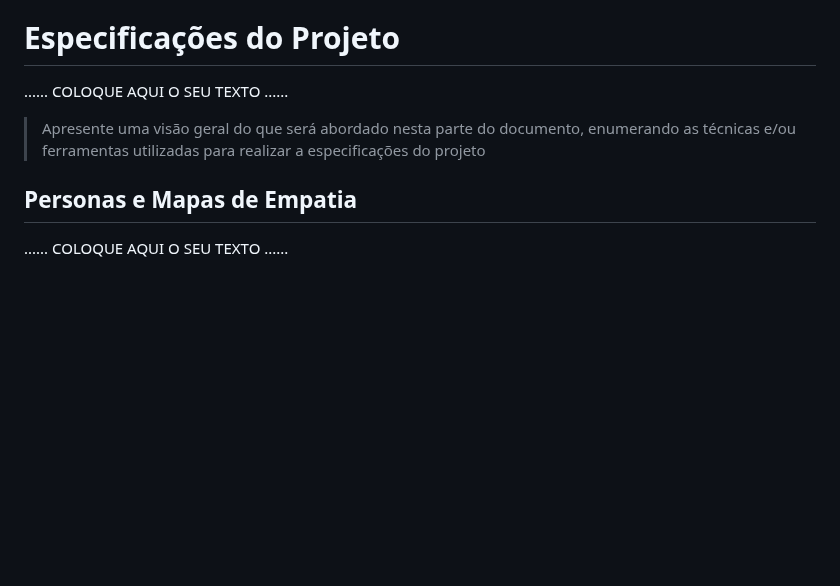
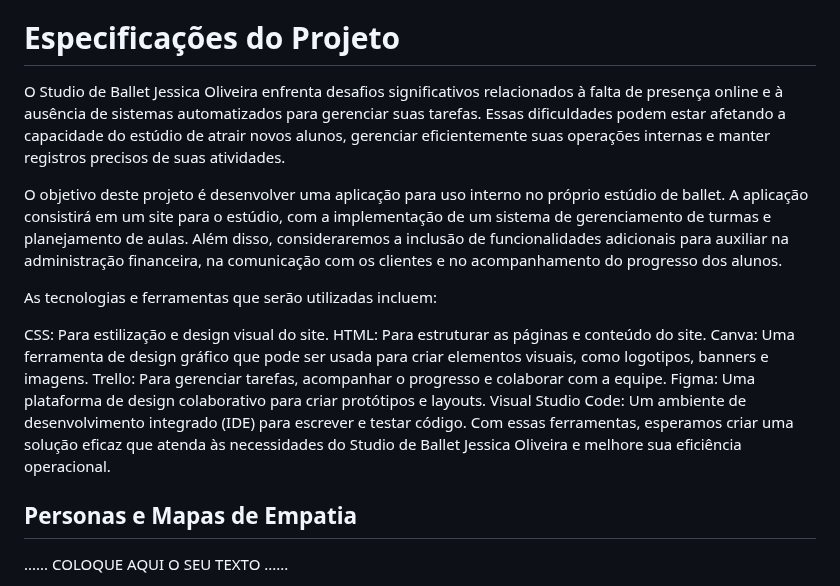
Before and after one commit to PSG-TIAPN-2022-1/psg-tiapn-2024-1-studio-ballet, a Markdown page: docs/relatorio/Relatorio Tecnico - TEMPLATE.md, the part around the change. Drawn GitHub-style; blank space fills up the shorter version.

Commit message:
Especificações Do Projeto Update Relatorio Tecnico - TEMPLATE.md

```diff
--- a/docs/relatorio/Relatorio Tecnico - TEMPLATE.md
+++ b/docs/relatorio/Relatorio Tecnico - TEMPLATE.md
@@ -95,11 +95,19 @@ Sistemas de Informação
 
 # Especificações do Projeto
 
-......  COLOQUE AQUI O SEU TEXTO ......
+O Studio de Ballet Jessica Oliveira enfrenta desafios significativos relacionados à falta de presença online e à ausência de sistemas automatizados para gerenciar suas tarefas. Essas dificuldades podem estar afetando a capacidade do estúdio de atrair novos alunos, gerenciar eficientemente suas operações internas e manter registros precisos de suas atividades.
 
-> Apresente uma visão geral do que será abordado nesta parte do
-> documento, enumerando as técnicas e/ou ferramentas utilizadas para
-> realizar a especificações do projeto
+O objetivo deste projeto é desenvolver uma aplicação para uso interno no próprio estúdio de ballet. A aplicação consistirá em um site para o estúdio, com a implementação de um sistema de gerenciamento de turmas e planejamento de aulas. Além disso, consideraremos a inclusão de funcionalidades adicionais para auxiliar na administração financeira, na comunicação com os clientes e no acompanhamento do progresso dos alunos.
+
+As tecnologias e ferramentas que serão utilizadas incluem:
+
+CSS: Para estilização e design visual do site.
+HTML: Para estruturar as páginas e conteúdo do site.
+Canva: Uma ferramenta de design gráfico que pode ser usada para criar elementos visuais, como logotipos, banners e imagens.
+Trello: Para gerenciar tarefas, acompanhar o progresso e colaborar com a equipe.
+Figma: Uma plataforma de design colaborativo para criar protótipos e layouts.
+Visual Studio Code: Um ambiente de desenvolvimento integrado (IDE) para escrever e testar código.
+Com essas ferramentas, esperamos criar uma solução eficaz que atenda às necessidades do Studio de Ballet Jessica Oliveira e melhore sua eficiência operacional.
 
 ## Personas e Mapas de Empatia
 
```
